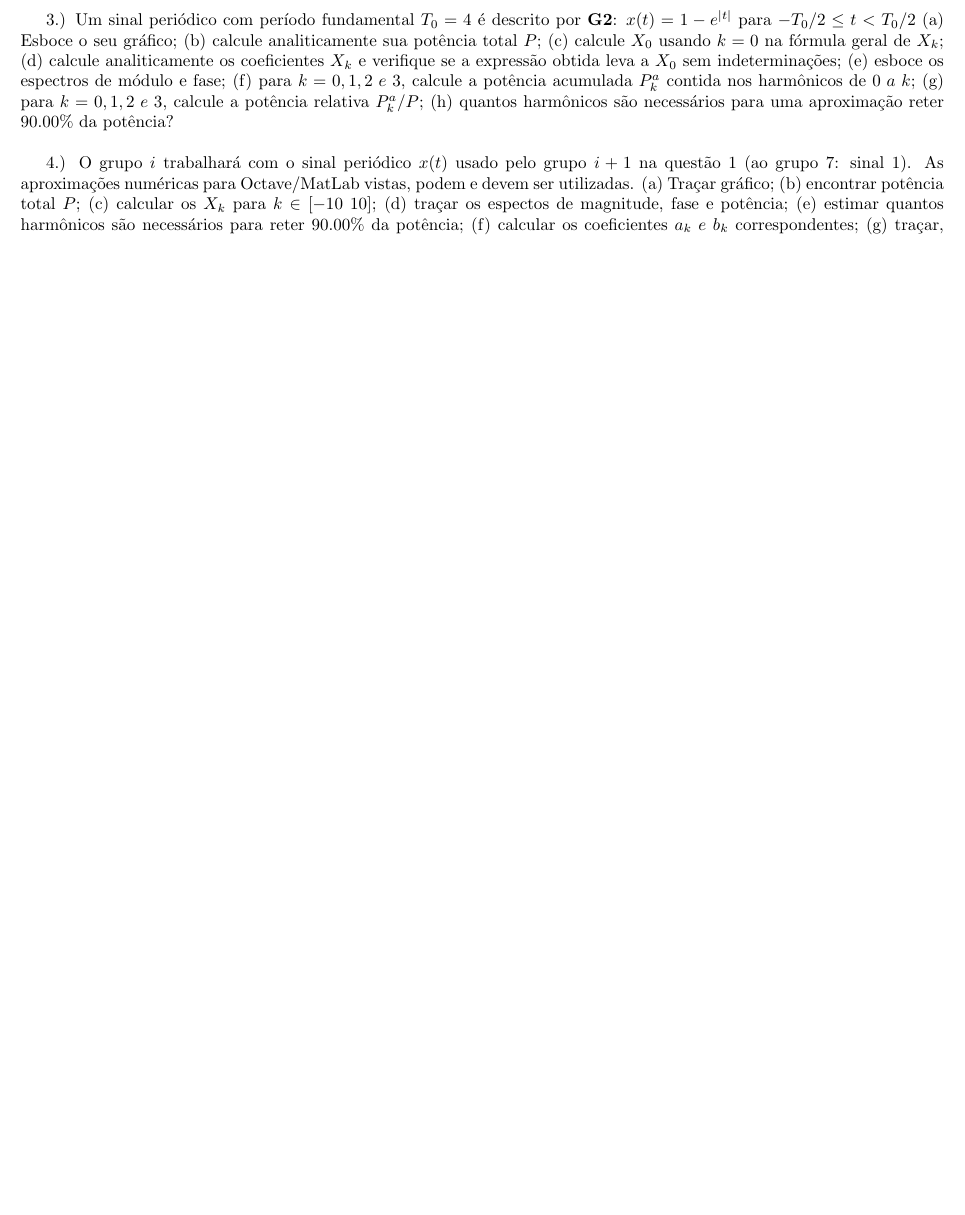
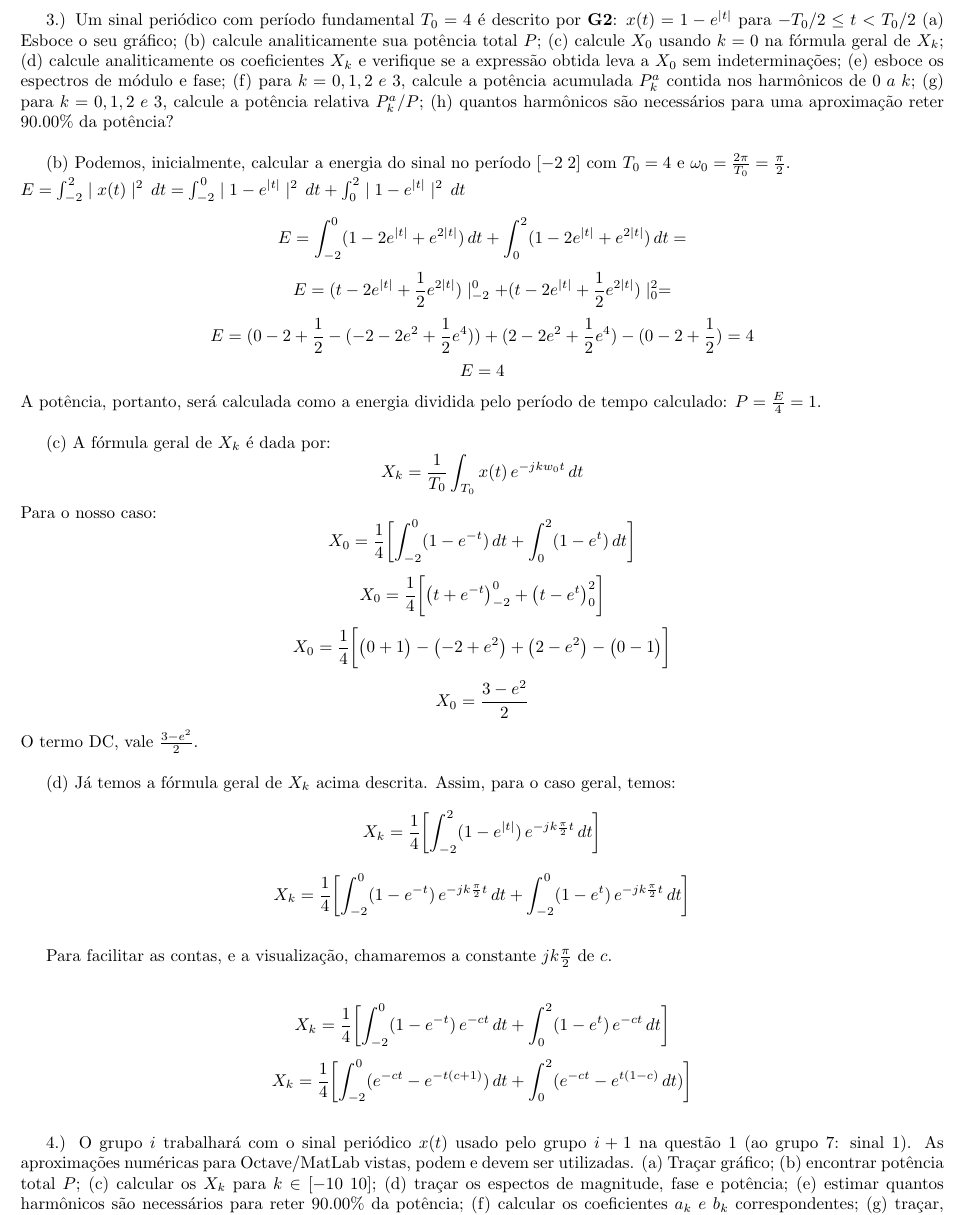
Before and after one commit to mhscardoso/Sig.Sistems, a LaTeX document (Trabalho 1/main.tex): part of page 4 of 6, cut so that both start at the same text, the shorter picture padded with empty space. Compiled offline with pdfLaTeX.

Commit message:
corrections because we dont know git

```diff
--- a/Trabalho 1/main.tex
+++ b/Trabalho 1/main.tex
@@ -153,6 +153,44 @@ Do gráfico, nota-se que este sinal não é periódico. As distâncias entre as
 
 \vspace{\baselineskip}
 
+(b) Podemos, inicialmente, calcular a energia do sinal no período $[-2\;2]$ com $T_{0} = 4$ e $\omega_{0} = \frac{2 \pi}{T_{0}} = \frac{\pi}{2}$.\\
+$E = \int_{-2}^{2} \mid x(t) \mid ^{2}\,dt = \int_{-2}^{0} \mid 1 - e^{\mid t\mid} \mid^{2}\,dt + \int_{0}^{2} \mid 1 - e^{\mid t\mid} \mid^{2}\,dt$
+
+\[E = \int_{-2}^{0} (1 - 2e^{\mid t \mid} + e^{2\mid t \mid})\,dt + \int_{0}^{2} (1 - 2e^{\mid t \mid} + e^{2\mid t \mid})\,dt =\]
+\[E = (t - 2e^{\mid t \mid} + \frac{1}{2}e^{2 \mid t \mid}) \mid_{-2}^{0} + (t - 2e^{\mid t \mid} + \frac{1}{2}e^{2 \mid t \mid}) \mid_{0}^{2} = \]
+\[E = (0 -2 + \frac{1}{2} - (-2 - 2e^{2} + \frac{1}{2}e^{4})) + (2 - 2e^{2} + \frac{1}{2}e^{4}) - (0 -2 + \frac{1}{2}) = 4\]
+\[E = 4\]
+A potência, portanto, será calculada como a energia dividida pelo período de tempo calculado: $P = \frac{E}{4} = 1$.
+
+\vspace{\baselineskip}
+
+(c) A fórmula geral de $X_{k}$ é dada por:
+\[X_{k} = \frac{1}{T_{0}} \int_{T_{0}} x(t)\,e^{-jkw_{0}t}\,dt\]
+Para o nosso caso:
+\[X_{0} = \frac{1}{4} \biggl[\int_{-2}^{0} (1 - e^{-t})\,dt + \int_{0}^{2} (1 - e^{t})\,dt\biggr]\]
+\[X_{0} = \frac{1}{4} \biggl[\bigl(t + e^{-t}\bigr)_{-2}^{0} + \bigl(t - e^{t}\bigr)_{0}^{2}\biggr]\]
+\[X_{0} = \frac{1}{4} \biggl[\bigl(0 + 1\bigr) - \bigl(-2 + e^{2}\bigr) + \bigl(2 - e^{2}\bigr) - \bigl(0 - 1\bigr)\biggr]\]
+\[X_{0} = \frac{3 - e^{2}}{2}\]
+O termo DC, vale $\frac{3 - e^{2}}{2}$.
+
+\vspace{\baselineskip}
+
+(d) Já temos a fórmula geral de $X_{k}$ acima descrita. Assim, para o caso geral, temos:
+\[X_{k} = \frac{1}{4}\biggl[\int_{-2}^{2} (1 - e^{\mid t \mid})\,e^{-jk\frac{\pi}{2}t}\,dt\biggr]\]
+\[X_{k} = \frac{1}{4}\biggl[\int_{-2}^{0} (1 - e^{-t})\,e^{-jk\frac{\pi}{2}t}\,dt + \int_{-2}^{0} (1 - e^{t})\,e^{-jk\frac{\pi}{2}t}\,dt\biggr]\]
+
+\vspace{\baselineskip}
+
+Para facilitar as contas, e a visualização, chamaremos a constante $jk\frac{\pi}{2}$ de $c$.
+
+\vspace{\baselineskip}
+
+\[X_{k} = \frac{1}{4} \biggl[\int_{-2}^{0} (1 - e^{-t})\,e^{-ct}\,dt + \int_{0}^{2} (1 - e^{t})\,e^{-ct}\,dt\biggr]\]
+\[X_{k} = \frac{1}{4} \biggl[\int_{-2}^{0} (e^{-ct} - e^{-t(c + 1)})\,dt + \int_{0}^{2} (e^{-ct} - e^{t(1 - c)}\,dt)\biggr]\]
+
+
+\vspace{\baselineskip}
+
 4.) O grupo $i$ trabalhará com o sinal periódico $x(t)$ usado pelo grupo $i + 1$ na questão 1 (ao grupo 7: sinal 1). As aproximações numéricas para Octave/MatLab vistas, podem e devem ser utilizadas.
 (a) Traçar gráfico;
 (b) encontrar potência total $P$;
```
Also changed, not shown: Trabalho 1/main.pdf.
